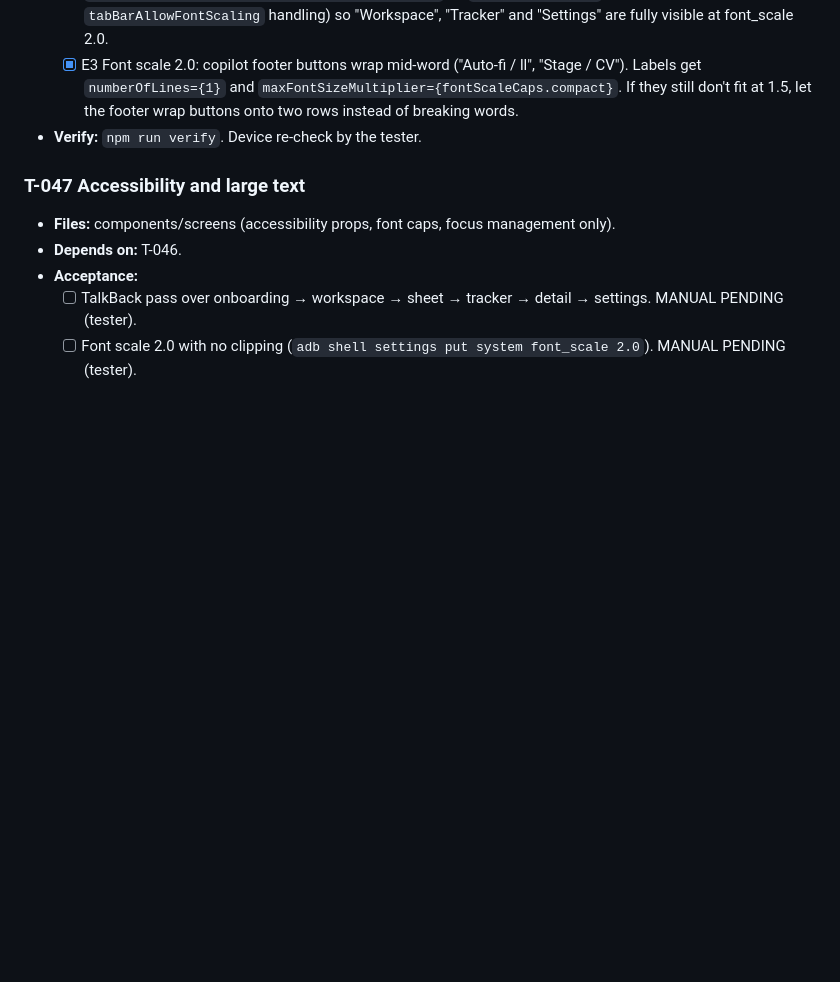
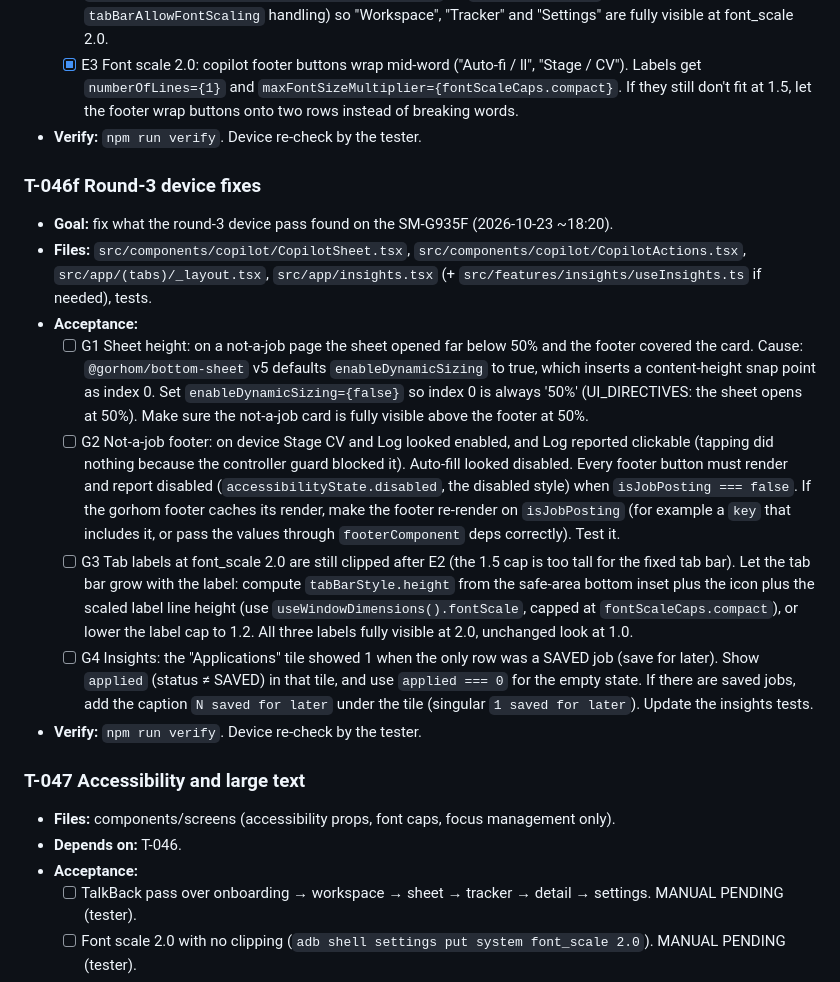
Before and after one commit to TawhidUmar9/Jobify, a Markdown page: TASKS.md, the part around the change. Drawn GitHub-style; blank space fills up the shorter version.

Commit message:
Add T-046f: sheet sizing, not-a-job footer, tab labels, insights saved count

```diff
--- a/TASKS.md
+++ b/TASKS.md
@@ -617,6 +617,16 @@ true;
   - [x] E3 Font scale 2.0: copilot footer buttons wrap mid-word ("Auto-fi / ll", "Stage / CV"). Labels get `numberOfLines={1}` and `maxFontSizeMultiplier={fontScaleCaps.compact}`. If they still don't fit at 1.5, let the footer wrap buttons onto two rows instead of breaking words.
 - **Verify:** `npm run verify`. Device re-check by the tester.
 
+### T-046f Round-3 device fixes
+- **Goal:** fix what the round-3 device pass found on the SM-G935F (2026-10-23 ~18:20).
+- **Files:** `src/components/copilot/CopilotSheet.tsx`, `src/components/copilot/CopilotActions.tsx`, `src/app/(tabs)/_layout.tsx`, `src/app/insights.tsx` (+ `src/features/insights/useInsights.ts` if needed), tests.
+- **Acceptance:**
+  - [ ] G1 Sheet height: on a not-a-job page the sheet opened far below 50% and the footer covered the card. Cause: `@gorhom/bottom-sheet` v5 defaults `enableDynamicSizing` to true, which inserts a content-height snap point as index 0. Set `enableDynamicSizing={false}` so index 0 is always '50%' (UI_DIRECTIVES: the sheet opens at 50%). Make sure the not-a-job card is fully visible above the footer at 50%.
+  - [ ] G2 Not-a-job footer: on device Stage CV and Log looked enabled, and Log reported clickable (tapping did nothing because the controller guard blocked it). Auto-fill looked disabled. Every footer button must render and report disabled (`accessibilityState.disabled`, the disabled style) when `isJobPosting === false`. If the gorhom footer caches its render, make the footer re-render on `isJobPosting` (for example a `key` that includes it, or pass the values through `footerComponent` deps correctly). Test it.
+  - [ ] G3 Tab labels at font_scale 2.0 are still clipped after E2 (the 1.5 cap is too tall for the fixed tab bar). Let the tab bar grow with the label: compute `tabBarStyle.height` from the safe-area bottom inset plus the icon plus the scaled label line height (use `useWindowDimensions().fontScale`, capped at `fontScaleCaps.compact`), or lower the label cap to 1.2. All three labels fully visible at 2.0, unchanged look at 1.0.
+  - [ ] G4 Insights: the "Applications" tile showed 1 when the only row was a SAVED job (save for later). Show `applied` (status ≠ SAVED) in that tile, and use `applied === 0` for the empty state. If there are saved jobs, add the caption `N saved for later` under the tile (singular `1 saved for later`). Update the insights tests.
+- **Verify:** `npm run verify`. Device re-check by the tester.
+
 ### T-047 Accessibility and large text
 - **Files:** components/screens (accessibility props, font caps, focus management only).
 - **Depends on:** T-046.
```
